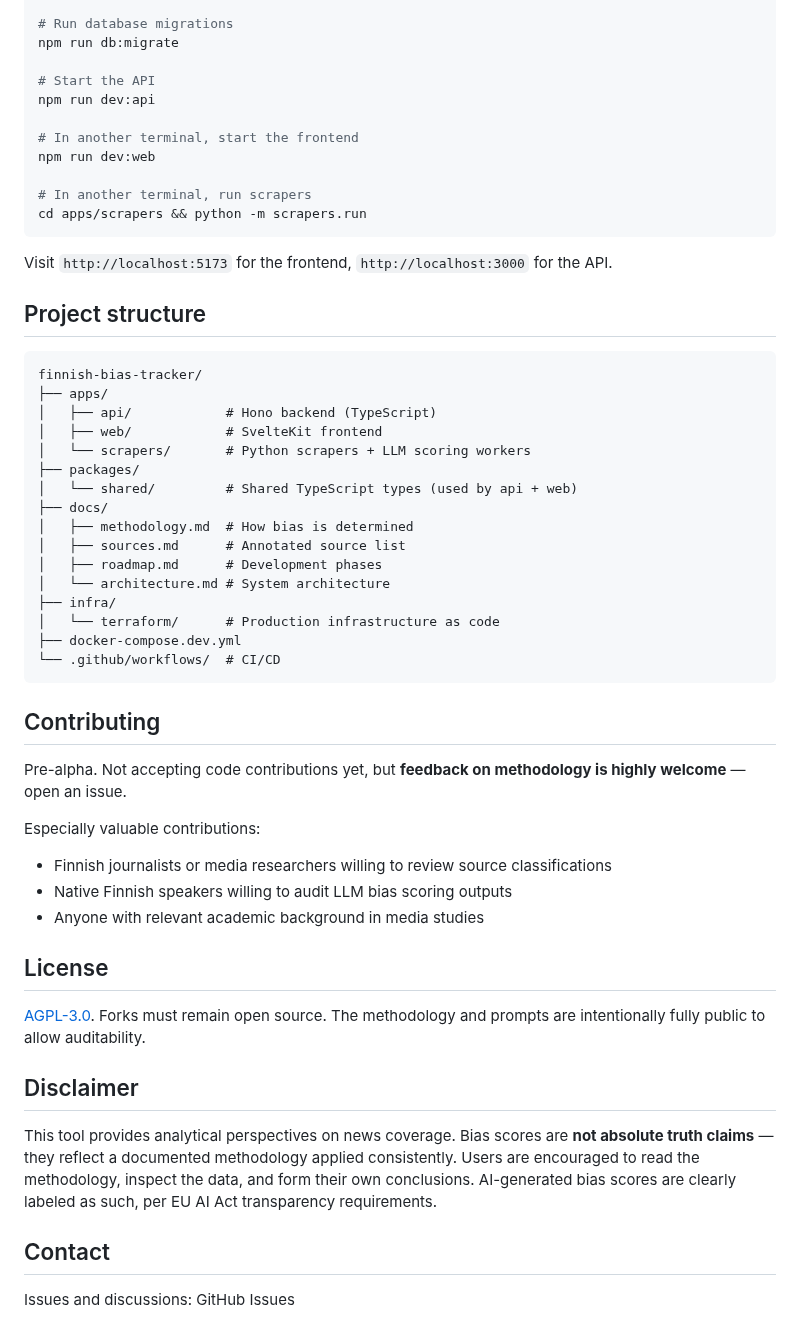
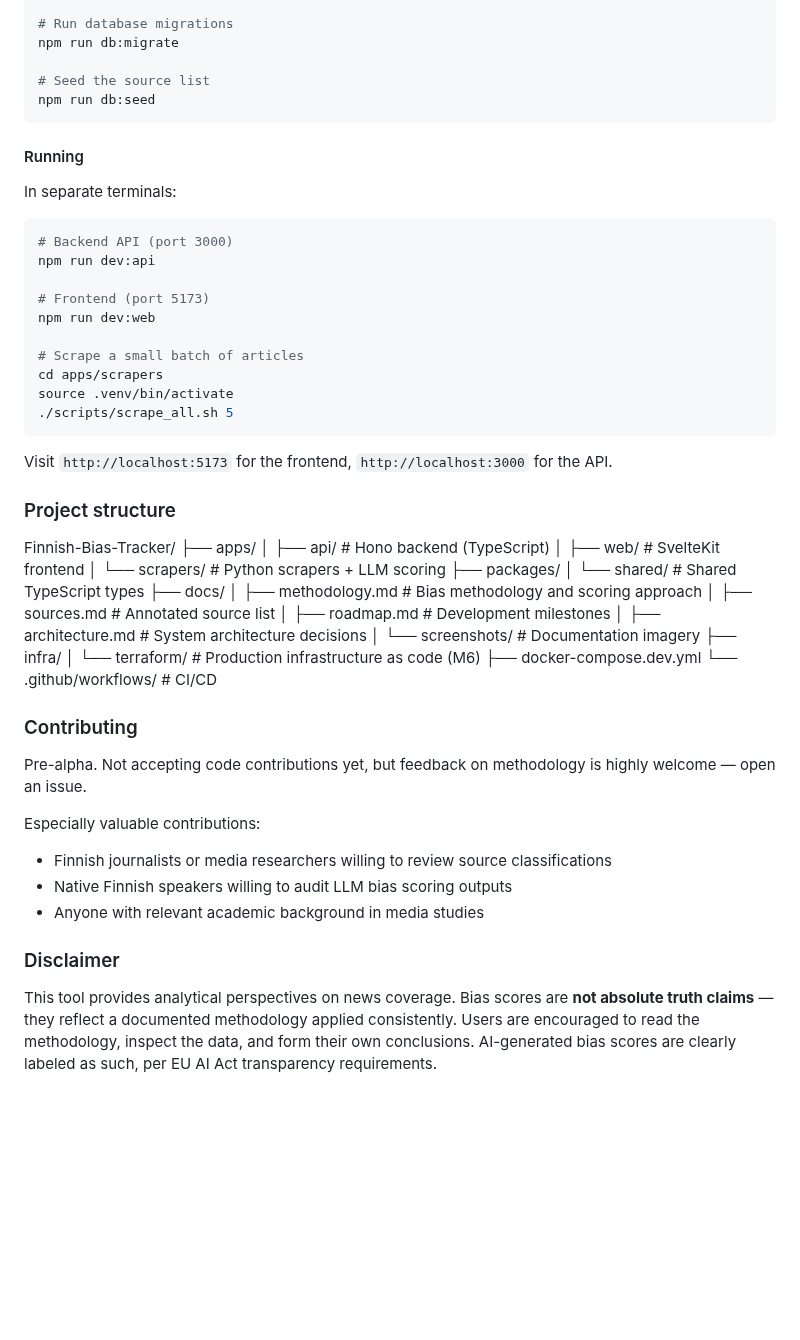
Before and after one commit to CapoMK25/Finnish-Bias-Tracker, a Markdown page: README.md, the part around one of its changes. GitHub-like rendering; blank space fills up the shorter version.

````diff
--- a/README.md
+++ b/README.md
@@ -111,56 +121,59 @@ cd ../..
 # Run database migrations
 npm run db:migrate
 
-# Start the API
+# Seed the source list
+npm run db:seed
+```
+
+#### Running
+
+In separate terminals:
+
+```bash
+# Backend API (port 3000)
 npm run dev:api
 
-# In another terminal, start the frontend
+# Frontend (port 5173)
 npm run dev:web
 
-# In another terminal, run scrapers
-cd apps/scrapers && python -m scrapers.run
+# Scrape a small batch of articles
+cd apps/scrapers
+source .venv/bin/activate
+./scripts/scrape_all.sh 5
 ```
 
 Visit `http://localhost:5173` for the frontend, `http://localhost:3000` for the API.
 
-## Project structure
+### Project structure
 
-```
-finnish-bias-tracker/
+Finnish-Bias-Tracker/
 ├── apps/
 │   ├── api/            # Hono backend (TypeScript)
 │   ├── web/            # SvelteKit frontend
-│   └── scrapers/       # Python scrapers + LLM scoring workers
+│   └── scrapers/       # Python scrapers + LLM scoring
 ├── packages/
-│   └── shared/         # Shared TypeScript types (used by api + web)
+│   └── shared/         # Shared TypeScript types
 ├── docs/
-│   ├── methodology.md  # How bias is determined
+│   ├── methodology.md  # Bias methodology and scoring approach
 │   ├── sources.md      # Annotated source list
-│   ├── roadmap.md      # Development phases
-│   └── architecture.md # System architecture
+│   ├── roadmap.md      # Development milestones
+│   ├── architecture.md # System architecture decisions
+│   └── screenshots/    # Documentation imagery
 ├── infra/
-│   └── terraform/      # Production infrastructure as code
+│   └── terraform/      # Production infrastructure as code (M6)
 ├── docker-compose.dev.yml
 └── .github/workflows/  # CI/CD
-```
 
-## Contributing
+### Contributing
 
-Pre-alpha. Not accepting code contributions yet, but **feedback on methodology is highly welcome** — open an issue.
+Pre-alpha. Not accepting code contributions yet, but feedback on methodology is highly welcome — open an issue.
 
 Especially valuable contributions:
+
 - Finnish journalists or media researchers willing to review source classifications
 - Native Finnish speakers willing to audit LLM bias scoring outputs
 - Anyone with relevant academic background in media studies
 
-## License
-
-[AGPL-3.0](LICENSE). Forks must remain open source. The methodology and prompts are intentionally fully public to allow auditability.
-
-## Disclaimer
+### Disclaimer
 
 This tool provides analytical perspectives on news coverage. Bias scores are **not absolute truth claims** — they reflect a documented methodology applied consistently. Users are encouraged to read the methodology, inspect the data, and form their own conclusions. AI-generated bias scores are clearly labeled as such, per EU AI Act transparency requirements.
-
-## Contact
-
-Issues and discussions: GitHub Issues
````
Also changed, not shown: other parts of README.md (+77 -67 lines), docs/screenshots/landing.png (added).
